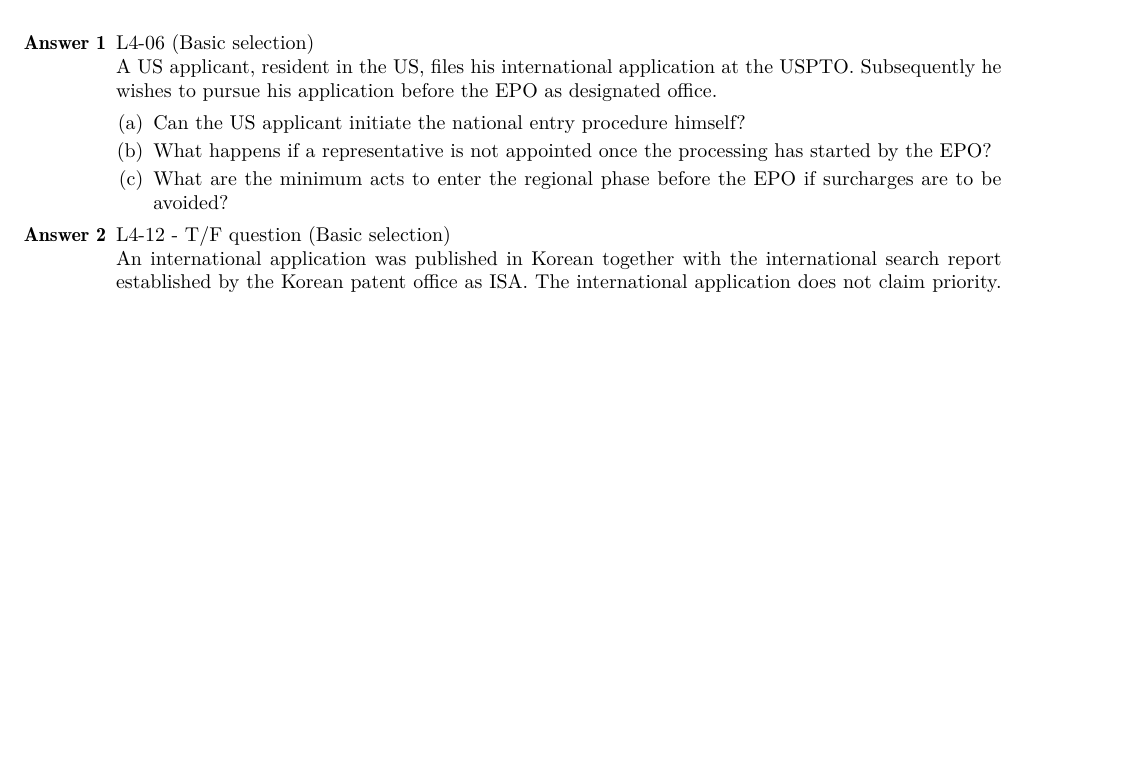
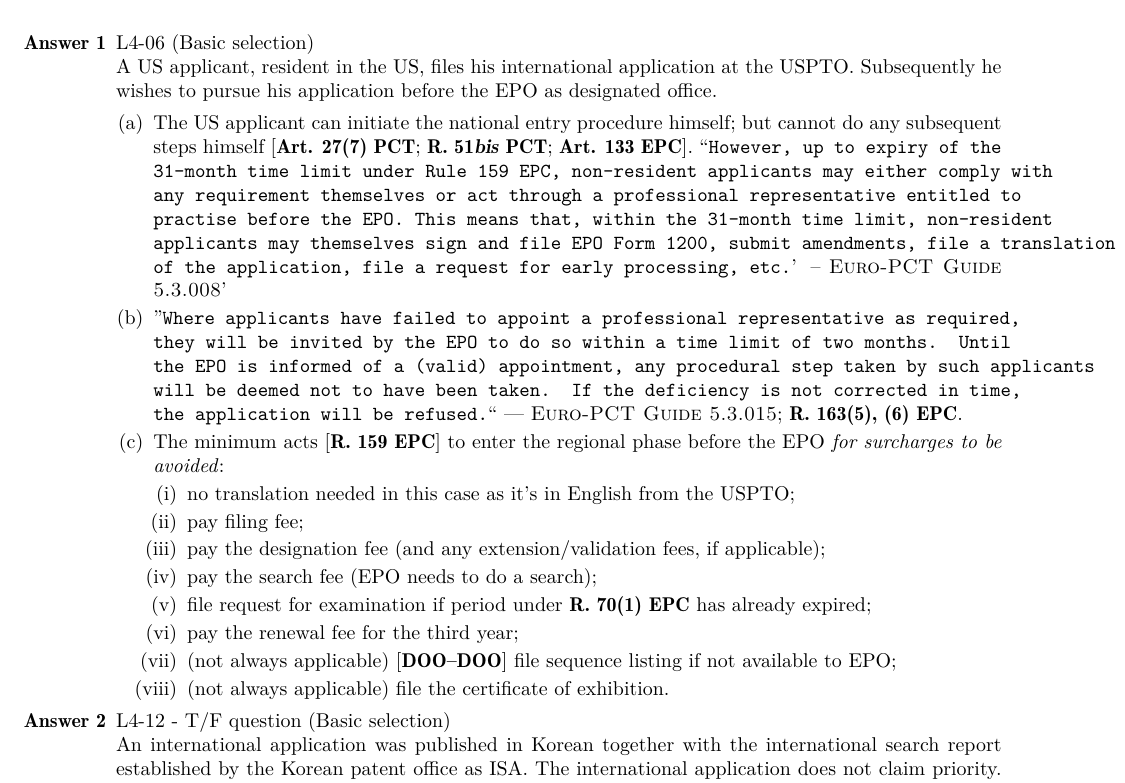
Before and after one commit to molydisulfide/paper-F-study-notes, a LaTeX thesis (main.tex): part of page 26 of 27 before the commit and part of page 26 of 28 after it, cut so that both start at the same text, the shorter picture padded with empty space. Compiled offline with pdfLaTeX; a LaTeX package or settings file that is missing is left out.

Commit message:
HW WK4 beginning Euro-PCT

```diff
--- a/main.tex
+++ b/main.tex
@@ -1027,9 +1027,34 @@ The EPO acts as International Preliminary Examination Authority under the condit
     L4-06 (Basic selection) \\
     A US applicant, resident in the US, files his international application at the USPTO. Subsequently he wishes to pursue his application before the EPO as designated office.
     \begin{enumerate}[label=(\alph*)]
-        \item Can the US applicant initiate the national entry procedure himself?
-        \item What happens if a representative is not appointed once the processing has started by the EPO?
-        \item What are the minimum acts to enter the regional phase before the EPO if surcharges are to be avoided?
+        \item The US applicant can initiate the national entry procedure himself; but cannot do any subsequent steps himself [\textbf{Art. 27(7) PCT}; \textbf{R. 51\textit{bis} PCT}; \textbf{Art. 133 EPC}]. ``\texttt{However, up to expiry of the 31-month time limit under Rule 159
+EPC, non-resident applicants may either comply with any
+requirement themselves or act through a professional
+representative entitled to practise before the EPO. This means
+that, within the 31-month time limit, non-resident applicants may
+themselves sign and file EPO Form 1200, submit amendments, file
+a translation of the application, file a request for early processing,
+etc.}' -- \textsc{Euro-PCT Guide 5.3.008}'
+        \item ''\texttt{Where applicants have failed to appoint a professional
+representative as required, they will be invited by the EPO to do so
+within a time limit of two months. Until the EPO is informed of a
+(valid) appointment, any procedural step taken by such applicants
+will be deemed not to have been taken. If the deficiency is not
+corrected in time, the application will be refused.}`` --- \textsc{Euro-PCT Guide 5.3.015}; \textbf{R. 163(5), (6) EPC}.
+        \item  The minimum acts [\textbf{R. 159 EPC}] to enter the regional phase before the EPO \textit{for surcharges to be avoided}:
+        \begin{enumerate}[label=(\roman*)]
+         \item no translation needed in this case as it's in English from the USPTO;
+\item pay filing fee;
+\item pay the designation fee (and any extension/validation fees, if applicable);
+\item pay the search fee (EPO needs to do a search);
+\item file request for examination if period under \textbf{R. 70(1) EPC} has already expired;
+\item pay the renewal fee for the third year;
+\item (not always applicable) [\textbf{DOO--DOO}] file sequence listing if not available to EPO;
+\item (not always applicable) file the certificate of exhibition.
+
+
+        \end{enumerate}
+
     \end{enumerate}
 
     \item % Question 2
```
Also changed, not shown: EQE+calendar+2024-2026.pdf (added), Euro-PCT+entry_2025.pdf (added), main.pdf.
